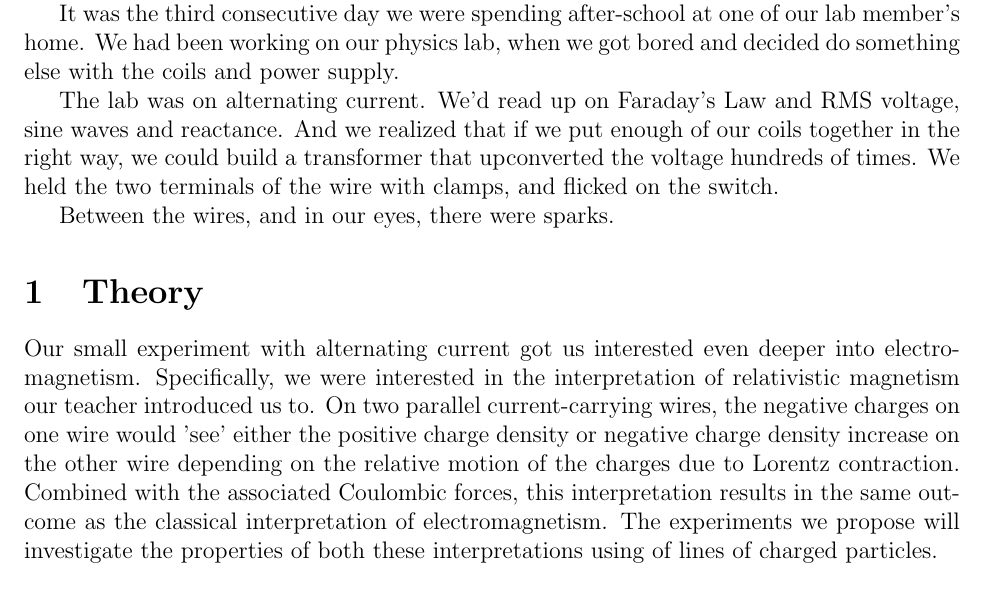
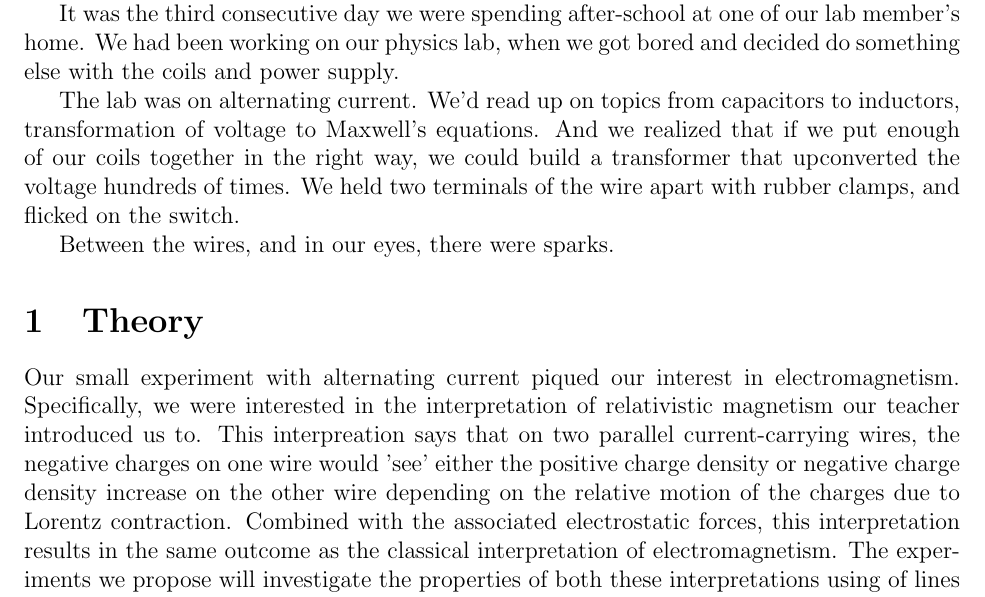
Before and after one commit to ruthmarks151/ParticleSorterSim, a LaTeX document (proposal.tex): part of page 1 of 6, cut so that both start at the same text. Compiled offline with pdfLaTeX.

Commit message:
changes to intro

```diff
--- a/proposal.tex
+++ b/proposal.tex
@@ -23,9 +23,13 @@ Mentor: Mr. Henri van Bemmel\\
 
 It was the third consecutive day we were spending after-school at one of our lab member’s home. We had been working on our physics lab, when we got bored and decided do something else with the coils and power supply.
 
-The lab was on alternating current. We’d read up on Faraday’s Law and RMS voltage, sine waves and reactance. And we realized that if we put enough of our coils together in the right way, we could build a transformer that upconverted the voltage hundreds of times. We held the two terminals of the wire with clamps, and flicked on the switch.
+The lab was on alternating current. We’d read up on topics from capacitors to inductors, transformation of voltage to Maxwell's equations.
+And we realized that if we put enough of our coils together in the right way, we could build a transformer that upconverted the voltage hundreds of times. We held two terminals of the wire apart with rubber clamps, and flicked on the switch.
 
 Between the wires, and in our eyes, there were sparks.
+\section{Theory}
+Our small experiment with alternating current piqued our interest in electromagnetism. Specifically, we were interested in the interpretation of relativistic magnetism our teacher introduced us to.
+This interpreation says that on two parallel current-carrying wires, the negative charges on one wire would 'see' either the positive charge density or negative charge density increase on the other wire depending on the relative motion of the charges due to Lorentz contraction.
+Combined with the associated electrostatic forces, this interpretation results in the same outcome as the classical interpretation of electromagnetism.
+The experiments we propose will investigate the properties of both these interpretations using of lines of charged particles.
 
-\section{Theory}
-Our small experiment with alternating current got us interested even deeper into electromagnetism. Specifically, we were interested in the interpretation of relativistic magnetism our teacher introduced us to. On two parallel current-carrying wires, the negative charges on one wire would 'see' either the positive charge density or negative charge density increase on the other wire depending on the relative motion of the charges due to Lorentz contraction. Combined with the associated Coulombic forces, this interpretation results in the same outcome as the classical interpretation of electromagnetism. The experiments we propose will investigate the properties of both these interpretations using of lines of charged particles.
```
Also changed, not shown: proposal.tex (4 more changed lines).
